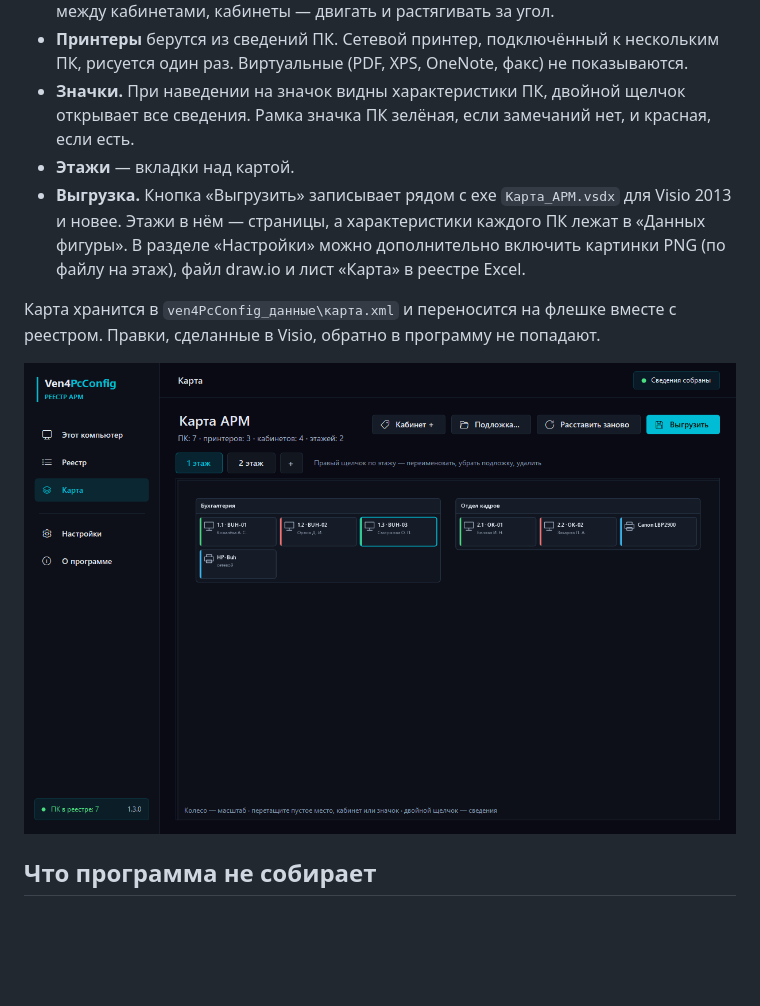
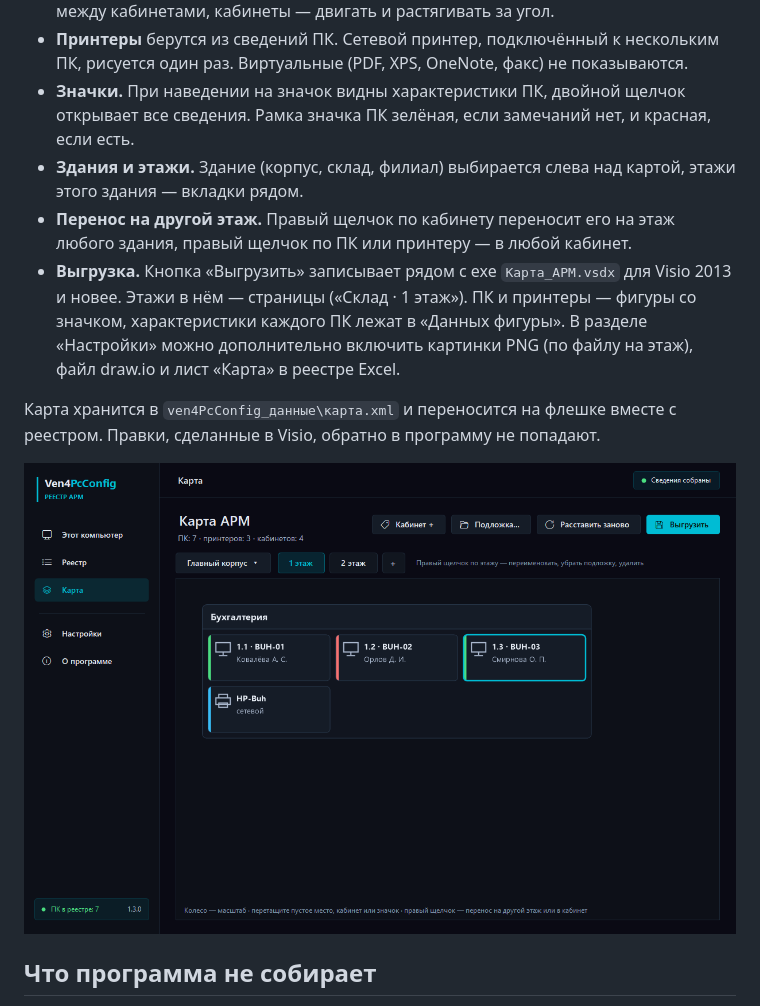
Before and after one commit to Ven4ru/ven4PcConfig, a Markdown page: README.md, the part around the change. GitHub-like rendering; pictures changed too: docs/screenshots/map.png; blank space fills up the shorter version.

Commit message:
Карта: здания, перенос кабинета на другой этаж и значка в другой кабинет (правый щелчок), значки ПК и принтеров в Visio и draw.io

```diff
--- a/README.md
+++ b/README.md
@@ -41,8 +41,9 @@
 - **Как ПК попадает на карту.** В карточке АРМ есть поле «Кабинет». Пусто — ПК стоит в кабинете своего отдела. Значки ПК и принтеров можно перетаскивать мышью между кабинетами, кабинеты — двигать и растягивать за угол.
 - **Принтеры** берутся из сведений ПК. Сетевой принтер, подключённый к нескольким ПК, рисуется один раз. Виртуальные (PDF, XPS, OneNote, факс) не показываются.
 - **Значки.** При наведении на значок видны характеристики ПК, двойной щелчок открывает все сведения. Рамка значка ПК зелёная, если замечаний нет, и красная, если есть.
-- **Этажи** — вкладки над картой.
-- **Выгрузка.** Кнопка «Выгрузить» записывает рядом с exe `Карта_АРМ.vsdx` для Visio 2013 и новее. Этажи в нём — страницы, а характеристики каждого ПК лежат в «Данных фигуры». В разделе «Настройки» можно дополнительно включить картинки PNG (по файлу на этаж), файл draw.io и лист «Карта» в реестре Excel.
+- **Здания и этажи.** Здание (корпус, склад, филиал) выбирается слева над картой, этажи этого здания — вкладки рядом.
+- **Перенос на другой этаж.** Правый щелчок по кабинету переносит его на этаж любого здания, правый щелчок по ПК или принтеру — в любой кабинет.
+- **Выгрузка.** Кнопка «Выгрузить» записывает рядом с exe `Карта_АРМ.vsdx` для Visio 2013 и новее. Этажи в нём — страницы («Склад · 1 этаж»). ПК и принтеры — фигуры со значком, характеристики каждого ПК лежат в «Данных фигуры». В разделе «Настройки» можно дополнительно включить картинки PNG (по файлу на этаж), файл draw.io и лист «Карта» в реестре Excel.
 
 Карта хранится в `ven4PcConfig_данные\карта.xml` и переносится на флешке вместе с реестром. Правки, сделанные в Visio, обратно в программу не попадают.
 
```
Also changed, not shown: 12 other files.
